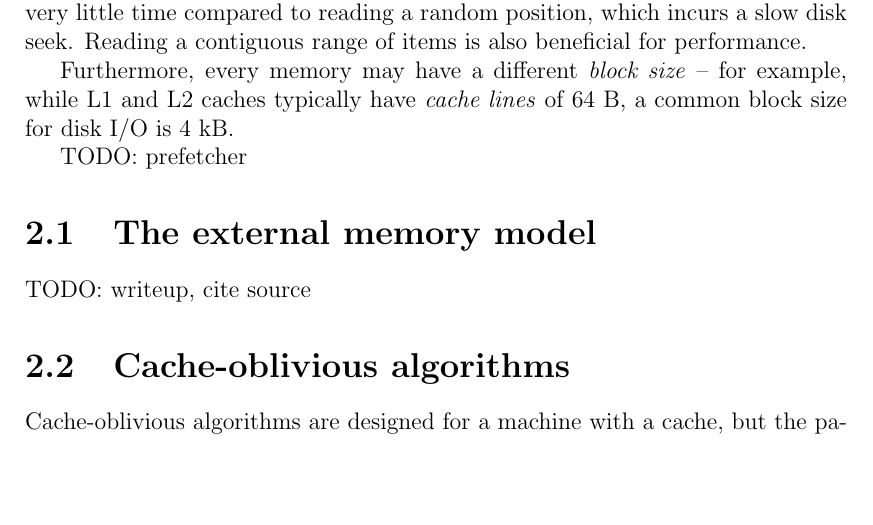
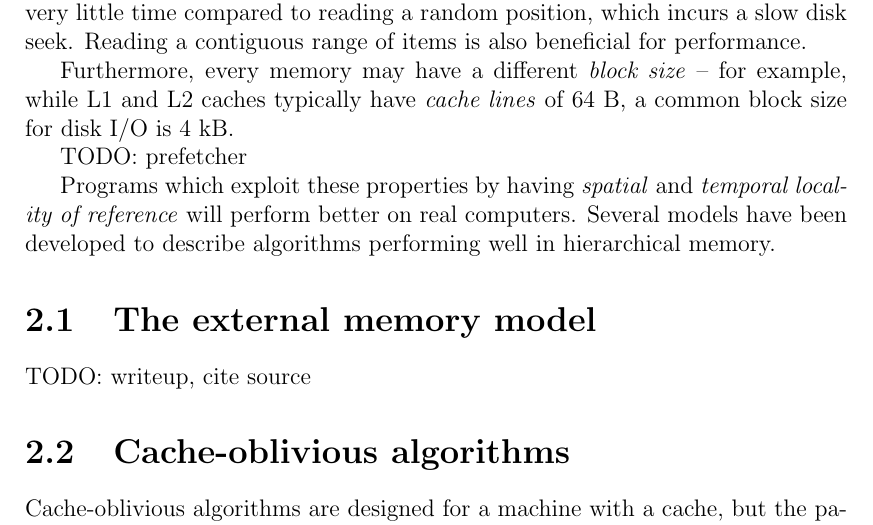
Before and after one commit to agentydragon/thesis, a LaTeX thesis (text/thesis.tex, which reads text/models.tex): part of page 8 of 19, cut so that both start at the same text, the shorter picture padded with empty space. Compiled offline with pdfLaTeX.

Commit message:
+one paragraph

```diff
--- a/text/models.tex
+++ b/text/models.tex
@@ -46,6 +46,11 @@ block size for disk I/O is 4 kB.
 
 TODO: prefetcher
 
+Programs which exploit these properties by having \textit{spatial}
+and \textit{temporal locality of reference} will perform better on real
+computers. Several models have been developed to describe algorithms
+performing well in hierarchical memory.
+
 \section{The external memory model}
 TODO: writeup, cite source
 
```
